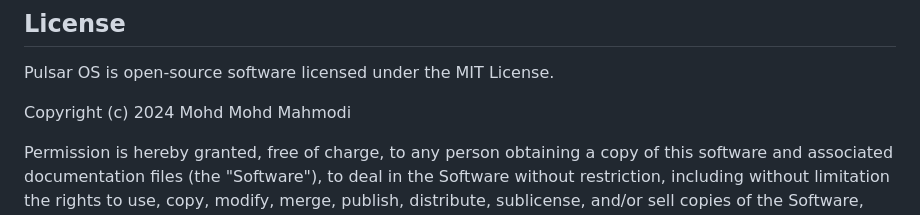
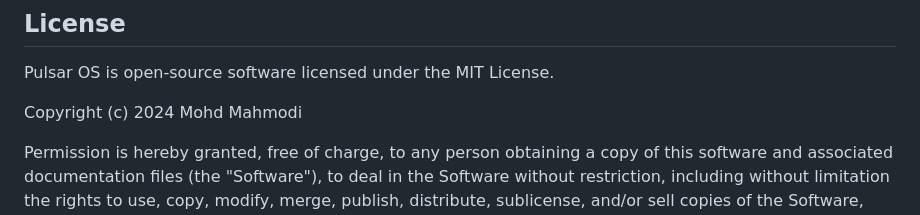
Before and after one commit to MohdYahyaMahmodi/pulsar-os, a Markdown page: README.md, the part around the change. Rendered like a GitHub page.

```diff
--- a/README.md
+++ b/README.md
@@ -92,7 +92,7 @@ We welcome contributions to the Pulsar OS project! Whether you're fixing bugs, a
 
 Pulsar OS is open-source software licensed under the MIT License.
 
-Copyright (c) 2024 Mohd Mohd Mahmodi
+Copyright (c) 2024 Mohd Mahmodi
 
 Permission is hereby granted, free of charge, to any person obtaining a copy of this software and associated documentation files (the "Software"), to deal in the Software without restriction, including without limitation the rights to use, copy, modify, merge, publish, distribute, sublicense, and/or sell copies of the Software, and to permit persons to whom the Software is furnished to do so, subject to the following conditions:
 
```
